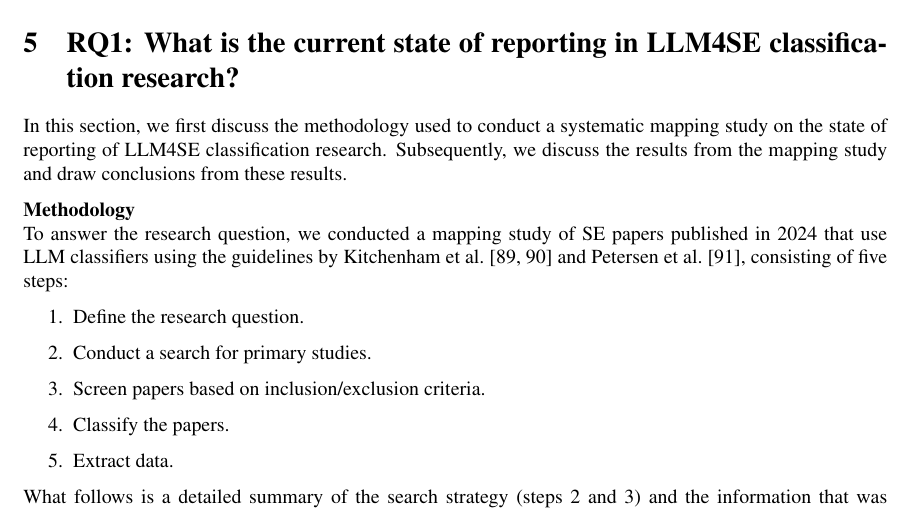
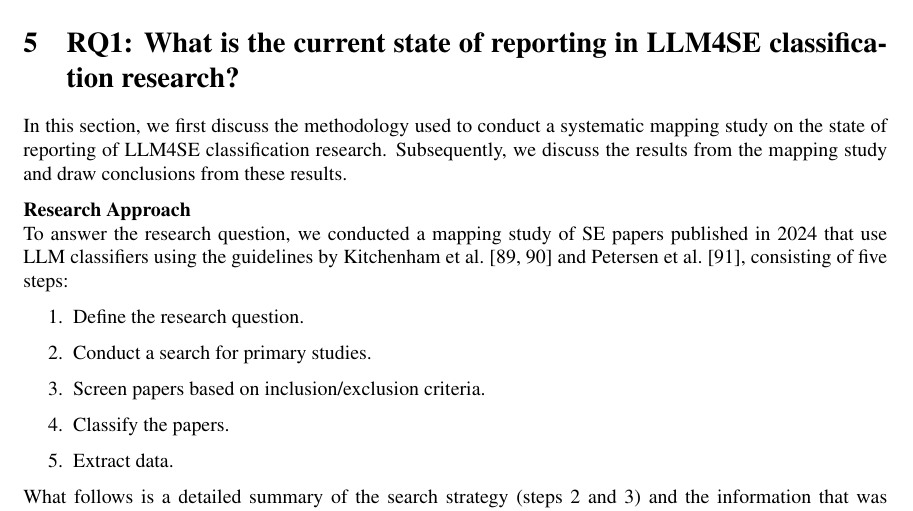
Before and after one commit to rubenvdz/Master-Thesis-Enhancing-the-ECSER-pipeline, a LaTeX thesis (Thesis/main.tex): part of page 12 of 36, cut so that both start at the same text. Compiled offline with pdfLaTeX.

Commit message:
Change wording of methodology

```diff
--- a/Thesis/main.tex
+++ b/Thesis/main.tex
@@ -244,7 +244,7 @@ Lastly, the model temperature, which regulates the randomness of the model, can
 
 In this section, we first discuss the methodology used to conduct a systematic mapping study on the state of reporting of LLM4SE classification research. Subsequently, we discuss the results from the mapping study and draw conclusions from these results.
 
-\textbf{Methodology}\\
+\textbf{Research Approach}\\
 To answer the research question, we conducted a mapping study of SE papers published in 2024 that use LLM classifiers using the guidelines by \citeauthor{kitchenham2011} \cite{kitchenham2011,kitchenham2007} and \textcite{petersen2008map}, consisting of five steps:
 \begin{enumerate}
 	\item Define the research question.
```
Also changed, not shown: Thesis/main.pdf.
